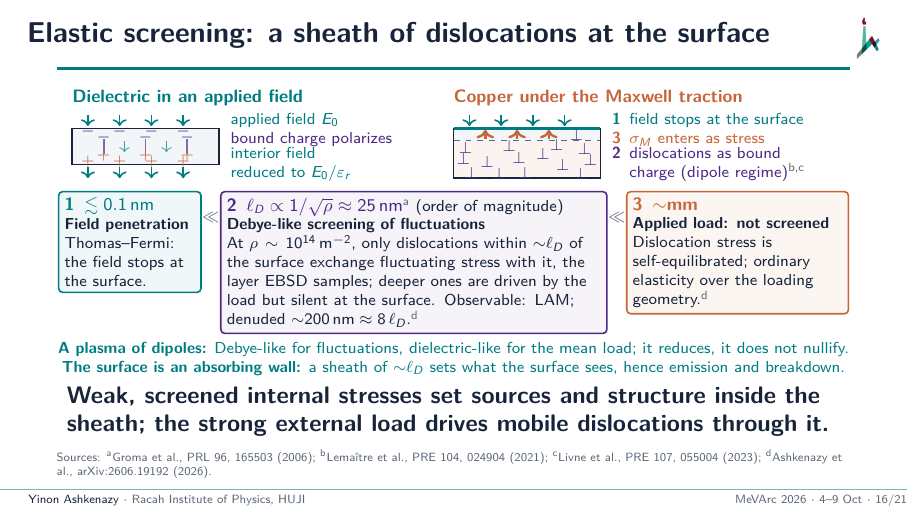
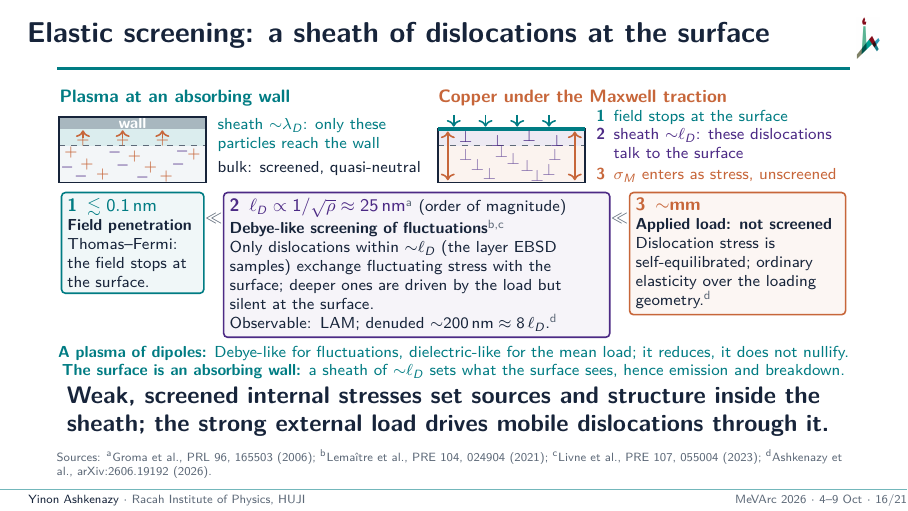
Before and after one commit to yinona/mevarc26, LaTeX slides (main.tex): page 16 of 25. Compiled offline with pdfLaTeX.

Commit message:
2. Frame 16 (main.tex L702-L777; author decision 4 Oct afternoon, supersedes 'keep the dielectric drawing'). Left drawing is now 'Plasma at an absorbing wall': wall bar at the top, shaded sheath ~lambda_D with + ions moving to the wall, quasi-neutral bulk of + and -; labels 'sheath ~lambda_D: only these particles reach the wall', 'bulk: screened, quasi-neutral'. Right drawing mirrors it: surface with field arrows, purple sheath band ~l_D with dislocations, bulk below, copper double arrows for the unscreened stress; labels top to bottom '1 field stops at the surface', '2 sheath ~l_D: these dislocations talk to the surface', '3 sigma_M enters as stress, unscreened'. Columns 0.47/0.53. Box 2 shortened to the author's text with 'Observable: LAM; denuded ~200 nm ~ 8 l_D.' on its own line; widths 2.3/6.6/3.6 cm; keys a Groma on l_D, b,c Lemaitre and Livne moved from the old label to the screening line, d arXiv. Strip, two teal lines, claim, title, Sources kept. Note rewritten (125 words): plasma sheath, field stops, l_D as order-of-magnitude estimate (2D single slip, Groma 2006), self-equilibrated mean stress with the surface as sink, Q&A parallels sheath, depletion layer, dielectric. Scratch build: 25 pages both PDFs, no vbox overfull on this frame

```diff
--- a/main.tex
+++ b/main.tex
@@ -710,48 +711,41 @@
   % screened, carried as elastic stress (cond26 L69, L374-375); 200 nm = 8 l_D,
   % thickness not predicted (cond26 L381-383; binding decision, HANDOFF section 5).
   \begin{columns}[T,onlytextwidth]
-    \column{0.45\textwidth}
+    \column{0.47\textwidth}
       \centering
-      \begin{tikzpicture}[x=0.70cm,y=0.40cm,font=\scriptsize]
-        \node[anchor=south west,inner xsep=0pt,font=\footnotesize\bfseries,color=teal] at (0.3,3.1) {Dielectric in an applied field};
-        \foreach \x in {0.7,1.5,2.3,3.1} {
-          \draw[->,thick,teal] (\x,3.05) -- (\x,2.55);
-          \draw[->,thick,teal] (\x,0.75) -- (\x,0.25);
-        }
-        \fill[pale] (0.3,0.85) rectangle (4.0,2.45);
-        \draw[ink,thick] (0.3,0.85) rectangle (4.0,2.45);
-        \foreach \x in {0.7,1.5,2.3,3.1} {
-          \node[color=purple,inner sep=0pt] at (\x,2.3) {$-$};
-          \node[color=copper,inner sep=0pt] at (\x,1.0) {$+$};
-        }
-        \foreach \x in {1.1,2.15,3.2} {
-          \draw[purple!70,thick] (\x,1.3) -- (\x,2.0);
-          \node[color=purple,inner sep=0pt] at (\x,2.05) {$-$};
-          \node[color=copper,inner sep=0pt] at (\x,1.25) {$+$};
-        }
-        \foreach \x in {1.62,2.68} {\draw[->,teal!75] (\x,1.9) -- (\x,1.4);}
-        \node[anchor=west,color=teal] at (4.1,2.8) {applied field $E_0$};
-        \node[anchor=west,color=purple] at (4.1,1.95) {bound charge polarizes};
-        \node[anchor=west,color=teal,align=left] at (4.1,0.85) {interior field\\reduced to $E_0/\varepsilon_r$};
+      % Author decision 4 Oct: plasma at an absorbing wall replaces the dielectric drawing.
+      \begin{tikzpicture}[x=0.70cm,y=0.42cm,font=\scriptsize]
+        \node[anchor=south west,inner xsep=0pt,font=\footnotesize\bfseries,color=teal] at (0.3,3.1) {Plasma at an absorbing wall};
+        \fill[steel!55] (0.3,2.45) rectangle (4.0,2.95);
+        \node[color=white,font=\scriptsize\bfseries] at (2.15,2.7) {wall};
+        \fill[teal!14] (0.3,1.75) rectangle (4.0,2.45);
+        \fill[pale] (0.3,0.2) rectangle (4.0,1.75);
+        \draw[muted,dashed] (0.3,1.75) -- (4.0,1.75);
+        \draw[ink,thick] (0.3,0.2) rectangle (4.0,2.95);
+        \foreach \x in {0.9,1.9,2.9} {
+          \node[color=copper,inner sep=0pt] at (\x,1.95) {$+$};
+          \draw[->,copper,thick] (\x,2.08) -- (\x,2.4);}
+        \foreach \p in {(0.6,1.45),(1.4,0.55),(2.2,1.3),(3.0,0.45),(3.7,1.4),(1.0,0.95),(2.6,0.85)} {\node[color=copper,inner sep=0pt] at \p {$+$};}
+        \foreach \p in {(0.85,0.45),(1.7,1.45),(2.4,0.4),(3.3,0.95),(0.5,0.85),(1.9,0.9),(3.4,1.5)} {\node[color=purple,inner sep=0pt] at \p {$-$};}
+        \node[anchor=west,color=teal,align=left] at (4.1,2.2) {sheath ${\sim}\lambda_D$: only these\\particles reach the wall};
+        \node[anchor=west,color=ink] at (4.1,0.8) {bulk: screened, quasi-neutral};
       \end{tikzpicture}
-    \column{0.55\textwidth}
+    \column{0.53\textwidth}
       \centering
-      \begin{tikzpicture}[x=0.70cm,y=0.40cm,font=\scriptsize]
+      \begin{tikzpicture}[x=0.70cm,y=0.42cm,font=\scriptsize]
         \node[anchor=south west,inner xsep=0pt,font=\footnotesize\bfseries,color=copper] at (0.3,3.1) {Copper under the Maxwell traction};
         \foreach \x in {0.7,1.5,2.3,3.1} {\draw[->,thick,teal] (\x,3.05) -- (\x,2.55);}
-        \fill[copper!8] (0.3,0.25) rectangle (4.0,2.45);
-        \fill[pale] (0.3,1.9) rectangle (4.0,2.45);
-        \draw[ink,thick] (0.3,0.25) rectangle (4.0,2.45);
-        \draw[muted,dashed] (0.3,1.9) -- (4.0,1.9);
+        \fill[purple!10] (0.3,1.75) rectangle (4.0,2.45);
+        \fill[copper!8] (0.3,0.2) rectangle (4.0,1.75);
+        \draw[muted,dashed] (0.3,1.75) -- (4.0,1.75);
+        \draw[ink,thick] (0.3,0.2) rectangle (4.0,2.45);
         \draw[teal,line width=1.6pt] (0.3,2.45) -- (4.0,2.45);
-        \foreach \x in {1.1,1.9,2.7} {\draw[->,very thick,copper] (\x,2.0) -- (\x,2.38);}
-        \node[color=purple,inner sep=0pt] at (3.4,2.15) {$\bot$};
-        \foreach \p in {(0.6,1.6),(1.15,0.95),(1.7,1.65),(2.1,0.5),(2.55,1.3),(3.05,0.85),(3.6,1.55),(0.75,0.5),(3.5,0.45),(1.95,1.15),(2.9,1.7),(0.55,1.1),(3.75,1.05),(1.45,0.45)} {
-          \node[color=purple,inner sep=0pt] at \p {$\bot$};
-        }
-        \node[anchor=west,color=teal] at (4.1,2.8) {\textbf{1}\enspace field stops at the surface};
-        \node[anchor=west,color=copper] at (4.1,1.95) {\textbf{3}\enspace $\sigma_M$ enters as stress};
-        \node[anchor=west,color=purple,align=left] at (4.1,0.85) {\textbf{2}\enspace dislocations as bound\\\phantom{\textbf{2}\enspace}charge (dipole regime)\src{b,c}};
+        \foreach \x in {0.55,3.75} {\draw[<->,copper,thick] (\x,0.3) -- (\x,2.35);}
+        \foreach \p in {(1.0,2.1),(1.8,1.95),(2.6,2.15),(3.3,1.95)} {\node[color=purple,inner sep=0pt] at \p {$\bot$};}
+        \foreach \p in {(1.0,1.35),(1.6,0.55),(2.2,1.2),(2.8,0.5),(3.25,1.35),(1.3,0.95),(2.55,0.9),(3.1,0.75),(1.9,1.5)} {\node[color=purple!70,inner sep=0pt] at \p {$\bot$};}
+        \node[anchor=west,color=teal] at (4.1,2.95) {\textbf{1}\enspace field stops at the surface};
+        \node[anchor=west,color=purple,align=left] at (4.1,1.85) {\textbf{2}\enspace sheath ${\sim}\ell_D$: these dislocations\\\phantom{\textbf{2}\enspace}talk to the surface};
+        \node[anchor=west,color=copper] at (4.1,0.5) {\textbf{3}\enspace $\sigma_M$ enters as stress, unscreened};
       \end{tikzpicture}
   \end{columns}
   \centering
@@ -763,9 +757,10 @@
        Thomas--Fermi: the field stops at the surface.};
     \node[sbox,draw=purple,fill=purple!5,text width=6.6cm] (s2) at (5.01,0)
       {{\color{purple}\footnotesize\bfseries 2\enspace$\ell_D\propto1/\sqrt{\rho}\approx\SI{25}{nm}$}\src{a} (order of magnitude)\\
-       \textbf{Debye-like screening of fluctuations}\\
-       At $\rho\sim\SI{e14}{m^{-2}}$, only dislocations within ${\sim}\ell_D$ of the surface exchange fluctuating stress with it, the layer EBSD samples; deeper ones are driven by the load but silent at the surface. Observable: LAM; denuded \mbox{${\sim}\SI{200}{nm}\approx8\,\ell_D$}.\src{d}};
-    \node[sbox,draw=copper,fill=copper!6,text width=3.7cm] (s3) at (10.72,0)
+       \textbf{Debye-like screening of fluctuations}\src{b,c}\\
+       Only dislocations within ${\sim}\ell_D$ (the layer EBSD samples) exchange fluctuating stress with the surface; deeper ones are driven by the load but silent at the surface.\\
+       Observable: LAM; denuded ${\sim}\SI{200}{nm}\approx8\,\ell_D$.\src{d}};
+    \node[sbox,draw=copper,fill=copper!6,text width=3.6cm] (s3) at (10.67,0)
       {{\color{copper}\footnotesize\bfseries 3\enspace${\sim}$mm}\\
        \textbf{Applied load: not screened}\\
        Dislocation stress is self-equilibrated; ordinary elasticity over the loading geometry.\src{d}};
@@ -774,10 +769,11 @@
   \end{tikzpicture}\par
   {\scriptsize\color{teal}\textbf{A plasma of dipoles:} Debye-like for fluctuations, dielectric-like for the mean load; it reduces, it does not nullify.\\
    \textbf{The surface is an absorbing wall:} a sheath of ${\sim}\ell_D$ sets what the surface sees, hence emission and breakdown.\par}
+  \vspace{-2pt}
   \raggedright
   \claim{Weak, screened internal stresses set sources and structure inside the sheath; the strong external load drives mobile dislocations through it.}
   \sources{\srcl{a}Groma et al., PRL 96, 165503 (2006); \srcl{b}Lema\^{\i}tre et al., PRE 104, 024904 (2021); \srcl{c}Livne et al., PRE 107, 055004 (2023); \srcl{d}Ashkenazy et al., \condref.}
-  \note{Three scales: the field penetrates below 0.1 nanometer (Thomas--Fermi); fluctuations are screened within about 25 nanometers; the mean load is not screened and spreads over millimeters. Screening is Debye--H\"uckel-like: a 2D two-component Coulomb gas of positive and negative dislocations with the flow stress as temperature; $\ell_D\propto1/\sqrt{\rho}$ is an order-of-magnitude estimate (2D single slip, Groma 2006); the picture does not depend on its details. The mean stress cannot be screened: dislocation fields are self-equilibrated; the free surface is a sink, so no pile-up back stress. Q\&A parallels: plasma sheath at an absorbing wall, only the sheath population sets the wall flux; semiconductor depletion layer, many Debye lengths wide when surface potential far exceeds kT; dielectric, reduces but does not nullify. Self-consistency: tenfold depletion triples $\ell_D$. Depletion-width scaling is analogy, not derivation.}
+  \note{Left, a plasma at an absorbing wall: the bulk is screened and quasi-neutral; only particles in a sheath about one Debye length thick reach the wall and set its flux. Copper mirrors it. The field stops at the surface. Fluctuating internal stresses are screened within $\ell_D\propto1/\sqrt{\rho}$, about 25 nanometers, an order-of-magnitude estimate (2D single slip, Groma 2006) on which the picture does not depend; only dislocations in that sheath exchange stress with the surface, and EBSD samples that layer. The mean stress cannot be screened: dislocation fields are self-equilibrated and the free surface is a sink, so $\sigma_M$ reaches every depth. Q\&A parallels: plasma sheath; semiconductor depletion layer, many Debye lengths wide when surface potential far exceeds kT; dielectric, which reduces but does not nullify.}
 \end{frame}
 
 % ══ PART III — Limits and the future ═════════════════════════════════════════
```
Also changed, not shown: main.tex (3 more changed lines).
